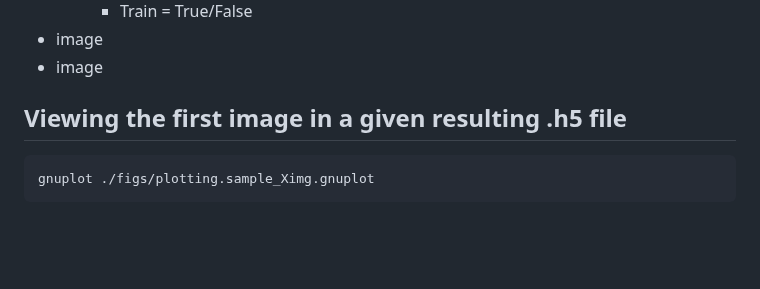
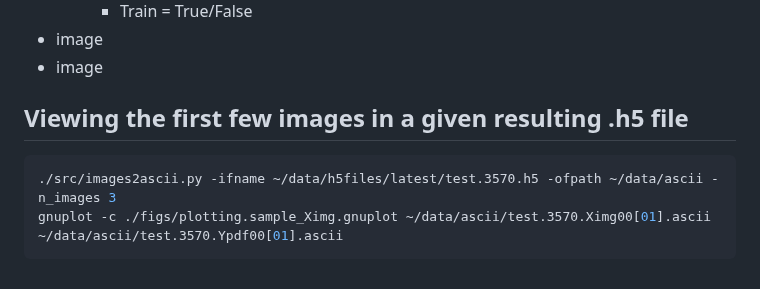
Before and after one commit to ryancoffee/CookieSimSlim, a Markdown page: README.md, the part around the change. GitHub-like rendering; blank space fills up the shorter version.

Commit message:
still not working plotting

````diff
--- a/README.md
+++ b/README.md
@@ -36,8 +36,9 @@ outfile=${opath}/test.h5
 * image
 * image
 
-## Viewing the first image in a given resulting .h5 file
+## Viewing the first few images in a given resulting .h5 file
 
 ```bash
-gnuplot ./figs/plotting.sample_Ximg.gnuplot
+./src/images2ascii.py -ifname ~/data/h5files/latest/test.3570.h5 -ofpath ~/data/ascii -n_images 3
+gnuplot -c ./figs/plotting.sample_Ximg.gnuplot ~/data/ascii/test.3570.Ximg00[01].ascii ~/data/ascii/test.3570.Ypdf00[01].ascii
 ```
````
Also changed, not shown: figs/test.Ximg.Ypdf.img000.png (added), figs/test.Ximg.Ypdf.img001.png (added), figs/test.Ximg.Ypdf.img002.png (added), figs/test.Ximg.Ypdf.png (added), 4 other files.
